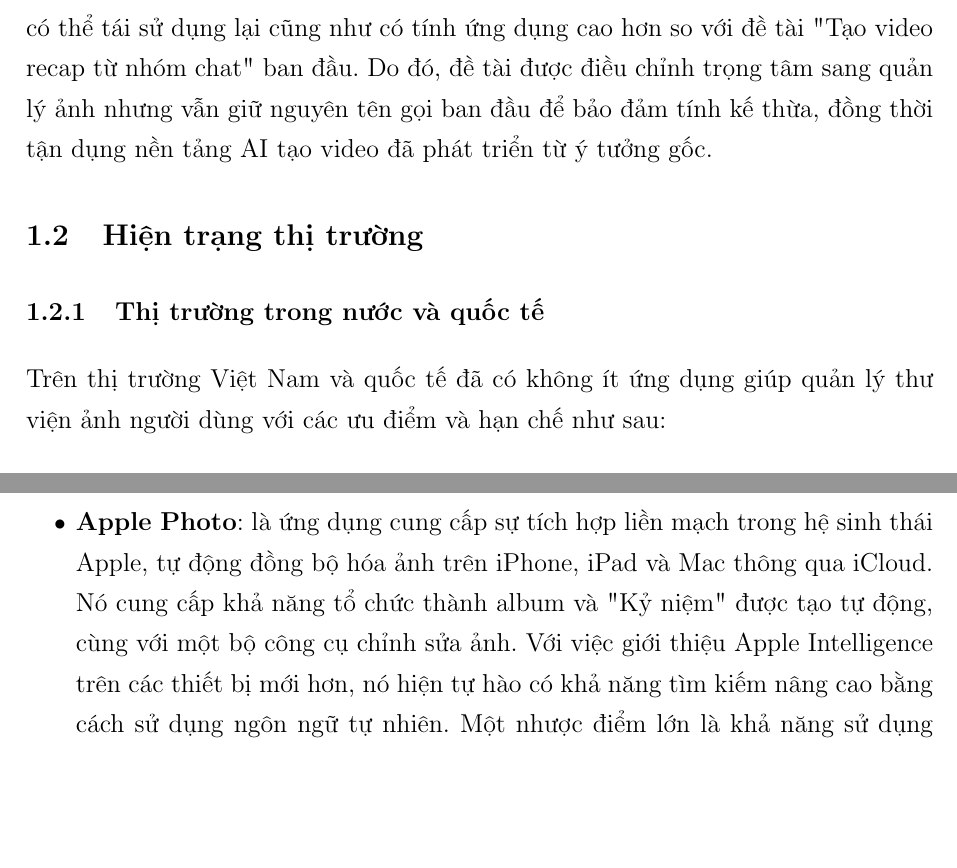
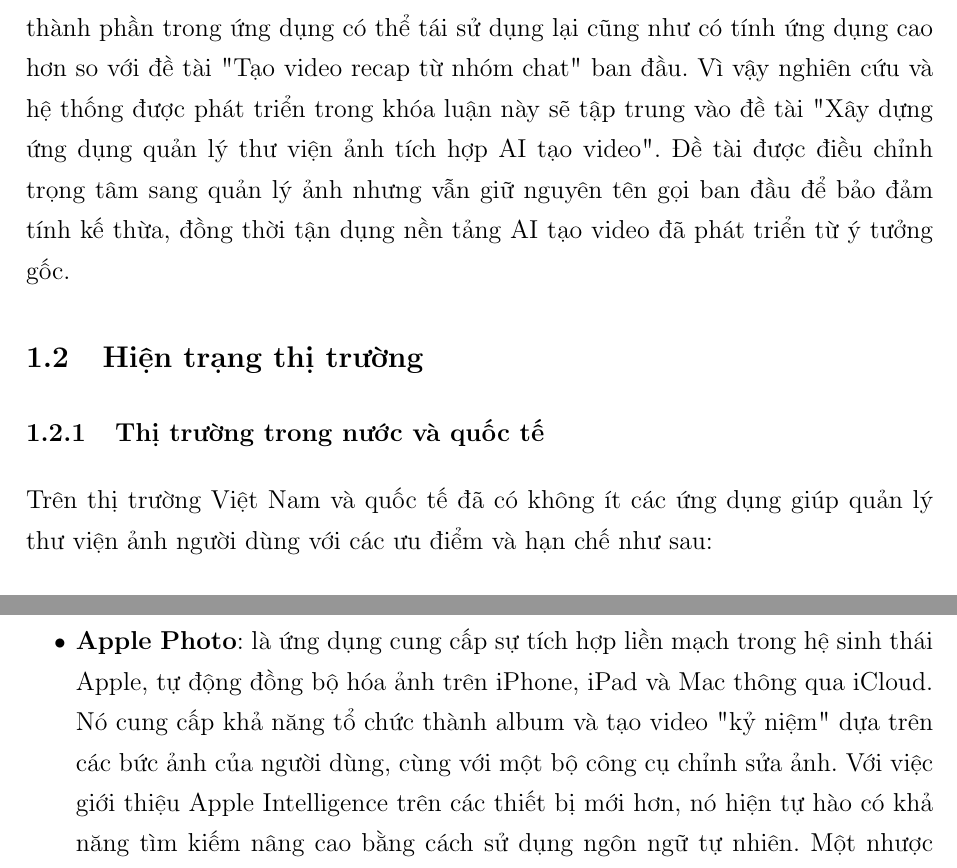
Before and after one commit to LostArrows27/graduation-thesis-document, a LaTeX thesis (tomtat.tex, which reads chapters/c1/c1_problem.tex, chapters/c1/c1_related_work.tex): two parts of page 11 of 18, joined at a grey line, cut so that both start at the same text, the shorter picture padded with empty space. Compiled offline with pdfLaTeX.

Commit message:
fix: modify chapter 1 paragraph context

```diff
--- a/chapters/c1/c1_problem.tex
+++ b/chapters/c1/c1_problem.tex
@@ -10,4 +10,4 @@ Vì vậy, việc quản lý khối lượng ảnh khổng lồ đang đặt ra
 
 Do đó một ứng dụng quản lý ảnh thông minh với khả năng phân loại ảnh tự động theo nhiều mục (người, địa điểm, tags, ...) và tạo video kỉ niệm với nhiều tùy chọn cho người dùng lúc này là hết sức cần thiết.
 
-\textbf{Lý do điều chỉnh đề tài:} Ban đầu, nghiên cứu tập trung vào "tạo video slideshow recap từ những ảnh trong nhóm chat", song qua nghiên cứu lại tính hợp lý và việc tận dụng lại các tags labels mà hệ thống tự phân loại cho ảnh, em cho rằng việc tận dụng lại các label ảnh và khuôn mặt được sử dụng trong video slideshow tổng hợp (không chỉ là 1 phần của video) thành 1 tính năng sẽ giúp người dùng quản lý các ảnh dễ dàng hơn như 1 thư viện. Và vì vậy các thành phần trong ứng dụng có thể tái sử dụng lại cũng như có tính ứng dụng cao hơn so với đề tài "Tạo video recap từ nhóm chat" ban đầu. Do đó, đề tài được điều chỉnh trọng tâm sang quản lý ảnh nhưng vẫn giữ nguyên tên gọi ban đầu để bảo đảm tính kế thừa, đồng thời tận dụng nền tảng AI tạo video đã phát triển từ ý tưởng gốc.
+\textbf{Lý do điều chỉnh đề tài:} Ban đầu, nghiên cứu tập trung vào "tạo video slideshow recap từ những ảnh trong nhóm chat", song qua nghiên cứu lại tính hợp lý và việc đã có sẵn các tags labels mà hệ thống tự phân loại cho ảnh, em cho rằng việc tận dụng lại các label ảnh và khuôn mặt được sử dụng trong video slideshow tổng hợp thành 1 tính năng, khiến nó không chỉ là 1 thành phần của video sẽ giúp người dùng quản lý các ảnh dễ dàng dưới dạng 1 thư viện thông minh. Và vì vậy các thành phần trong ứng dụng có thể tái sử dụng lại cũng như có tính ứng dụng cao hơn so với đề tài "Tạo video recap từ nhóm chat" ban đầu. Vì vậy nghiên cứu và hệ thống được phát triển trong khóa luận này sẽ tập trung vào đề tài "Xây dựng ứng dụng quản lý thư viện ảnh tích hợp AI tạo video".  Đề tài được điều chỉnh trọng tâm sang quản lý ảnh nhưng vẫn giữ nguyên tên gọi ban đầu để bảo đảm tính kế thừa, đồng thời tận dụng nền tảng AI tạo video đã phát triển từ ý tưởng gốc.
--- a/chapters/c1/c1_related_work.tex
+++ b/chapters/c1/c1_related_work.tex
@@ -1,9 +1,9 @@
 \section{Hiện trạng thị trường}
 \subsection{Thị trường trong nước và quốc tế}
-Trên thị trường Việt Nam và quốc tế đã có không ít ứng dụng giúp quản lý thư viện ảnh người dùng với các ưu điểm và hạn chế như sau:
+Trên thị trường Việt Nam và quốc tế đã có không ít các ứng dụng giúp quản lý thư viện ảnh người dùng với các ưu điểm và hạn chế như sau:
 \begin{itemize}
     \item \textbf{Google Photos}: Là một trong những ứng dụng quản lý ảnh phổ biến nhất hiện nay. Google Photos cho phép người dùng lưu trữ, chia sẻ và chỉnh sửa ảnh trực tuyến. Tuy nhiên, ứng dụng này yêu cầu người dùng phải có tài khoản Google và có giới hạn dung lượng lưu trữ miễn phí. Ngoài ra tính năng tạo video kỉ niệm của Google Photos còn khá đơn giản và không cho phép người dùng tùy biến nhiều.
-    \item \textbf{Apple Photo}: là ứng dụng cung cấp sự tích hợp liền mạch trong hệ sinh thái Apple, tự động đồng bộ hóa ảnh trên iPhone, iPad và Mac thông qua iCloud. Nó cung cấp khả năng tổ chức thành album và "Kỷ niệm" được tạo tự động, cùng với một bộ công cụ chỉnh sửa ảnh. Với việc giới thiệu Apple Intelligence trên các thiết bị mới hơn, nó hiện tự hào có khả năng tìm kiếm nâng cao bằng cách sử dụng ngôn ngữ tự nhiên. Một nhược điểm lớn là khả năng sử dụng hạn chế bên ngoài hệ sinh thái Apple, khiến nó kém lý tưởng hơn cho người dùng có thiết bị không phải của Apple. Giao diện web chỉ cung cấp các chức năng cơ bản. Hay tính năng tạo video kỉ niệm của Apple Photo cũng không cho phép người dùng tùy biến nhiều.
+    \item \textbf{Apple Photo}: là ứng dụng cung cấp sự tích hợp liền mạch trong hệ sinh thái Apple, tự động đồng bộ hóa ảnh trên iPhone, iPad và Mac thông qua iCloud. Nó cung cấp khả năng tổ chức thành album và tạo video "kỷ niệm" dựa trên các bức ảnh của người dùng, cùng với một bộ công cụ chỉnh sửa ảnh. Với việc giới thiệu Apple Intelligence trên các thiết bị mới hơn, nó hiện tự hào có khả năng tìm kiếm nâng cao bằng cách sử dụng ngôn ngữ tự nhiên. Một nhược điểm lớn là khả năng sử dụng hạn chế bên ngoài hệ sinh thái Apple, khiến nó kém lý tưởng hơn cho người dùng có thiết bị không phải của Apple. Giao diện web chỉ cung cấp các chức năng cơ bản. Hay tính năng tạo video kỉ niệm của Apple Photo cũng không cho phép người dùng tùy biến nhiều.
 \end{itemize}
 
 \subsection{Điểm mạnh so với các ứng dụng trên thị trường}
```
Also changed, not shown: chapters/c1/c1_related_work.tex (2 more changed lines).
